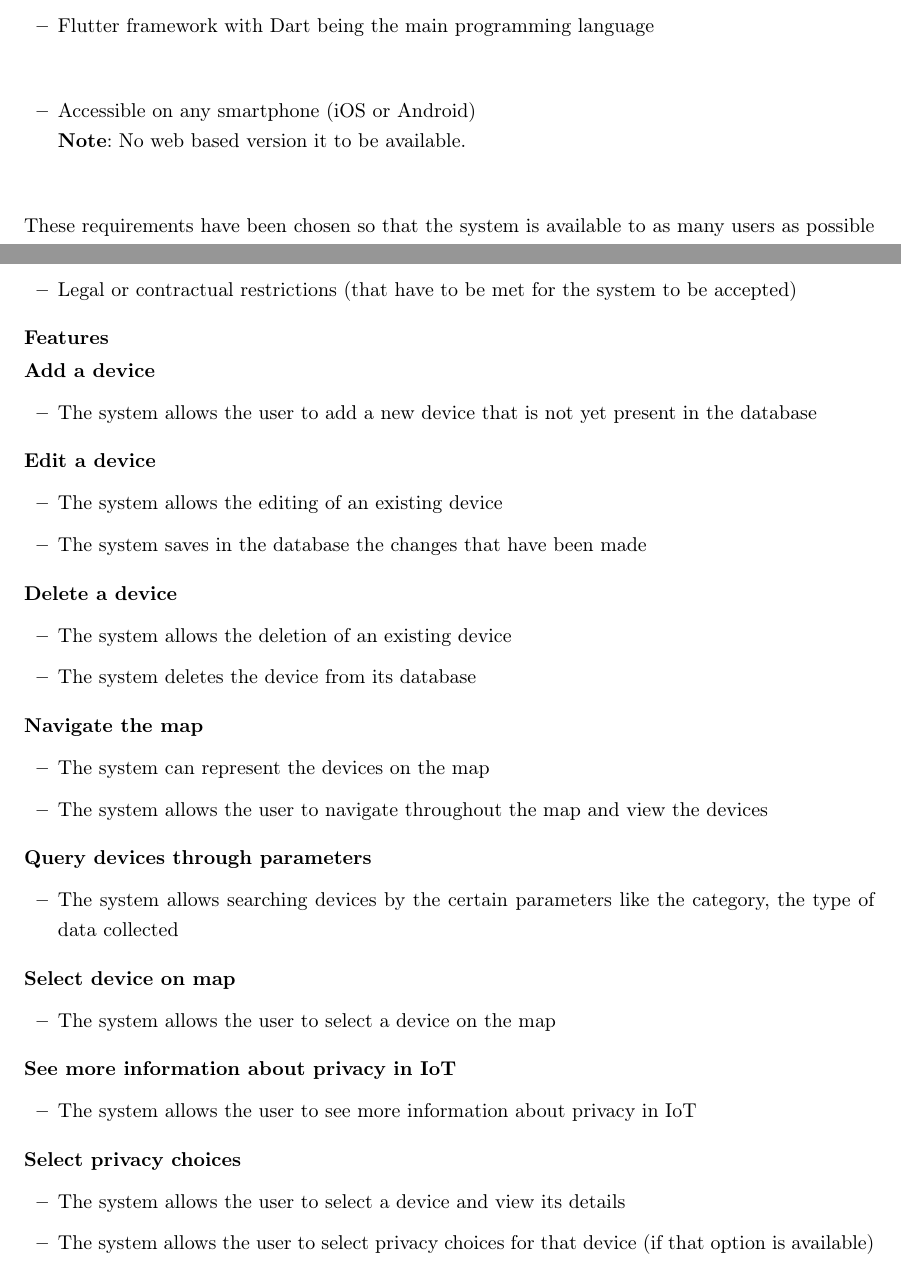
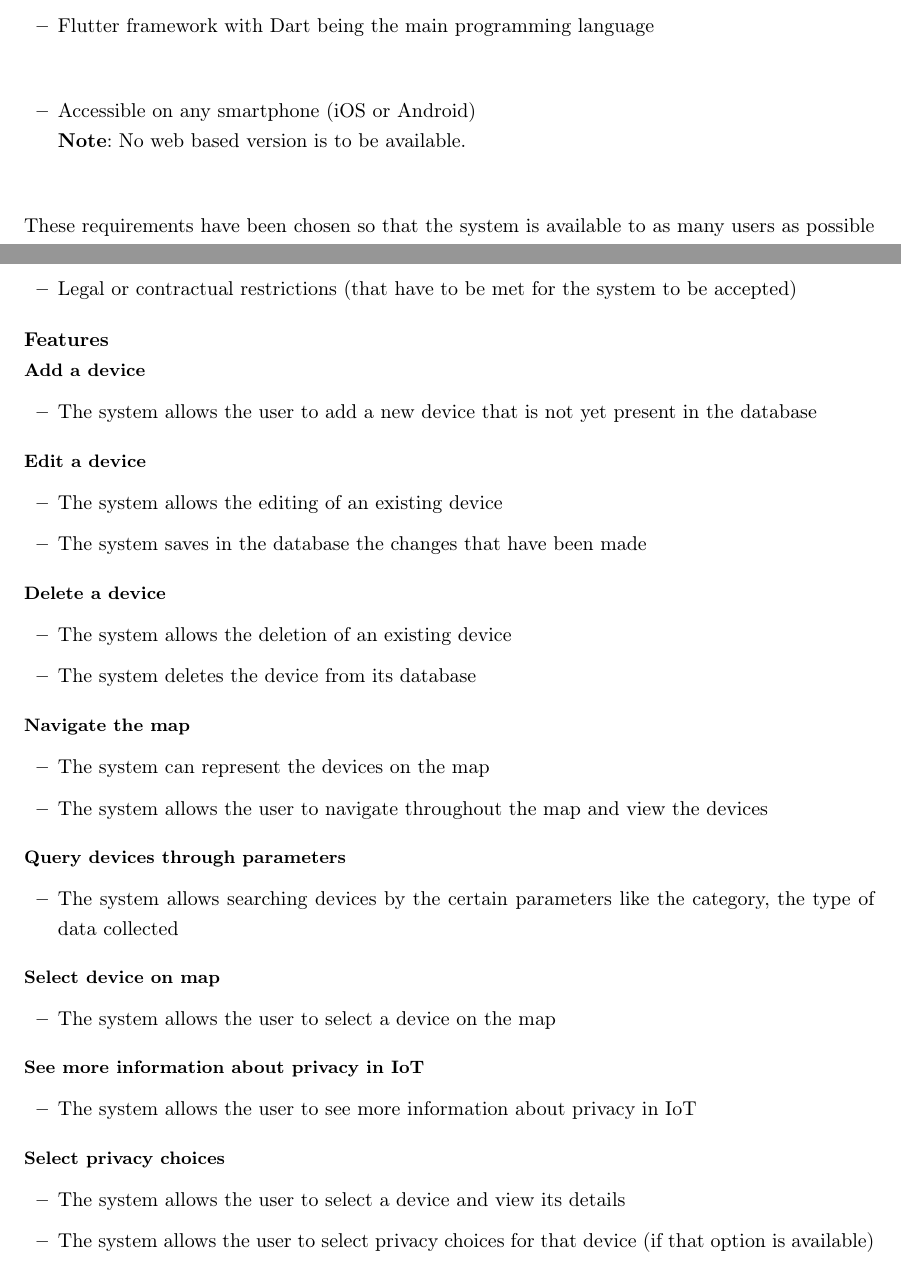
Before and after one commit to nelson-vieira/masters-thesis, a LaTeX thesis (masters-thesis/thesis/thesis.tex, which reads masters-thesis/thesis/chapters/0_appendix.tex): two parts of pages 76 and 84 of 87, joined at a grey line, cut so that both start at the same text. Compiled offline with pdfLaTeX.

Commit message:
Update appendix
Signed-off-by: Nelson Vieira <2080511@student.uma.pt>

```diff
--- a/masters-thesis/thesis/chapters/0_appendix.tex
+++ b/masters-thesis/thesis/chapters/0_appendix.tex
@@ -1527,7 +1527,7 @@ The technology requirements that have been identified for this project are as fo
 \begin{itemize}
     \item Firestore or similar database server
     \item Flutter framework with Dart being the main programming language
-    \item Accessible on any smartphone (iOS or Android) \newline \textbf{Note}: No web based version it to be available.
+    \item Accessible on any smartphone (iOS or Android) \newline \textbf{Note}: No web based version is to be available.
 \end{itemize}
 These requirements have been chosen so that the system is available to as
 many users as possible regardless of the hardware they use. The database
@@ -2121,52 +2131,52 @@ For these acceptance criteria the following was considered:
 
 \paragraph*{Features}
 
-\paragraph*{Add a device}
+\paragraph*{\small Add a device}
 
 \begin{itemize}
     \item The system allows the user to add a new device that is not yet present in the database
 \end{itemize}
 
-\paragraph*{Edit a device}
+\paragraph*{\small Edit a device}
 
 \begin{itemize}
     \item The system allows the editing of an existing device
     \item The system saves in the database the changes that have been made
 \end{itemize}
 
-\paragraph*{Delete a device}
+\paragraph*{\small Delete a device}
 
 \begin{itemize}
     \item The system allows the deletion of an existing device
     \item The system deletes the device from its database
 \end{itemize}
 
-\paragraph*{Navigate the map}
+\paragraph*{\small Navigate the map}
 
 \begin{itemize}
     \item The system can represent the devices on the map
     \item The system allows the user to navigate throughout the map and view the devices
 \end{itemize}
 
-\paragraph*{Query devices through parameters}
+\paragraph*{\small Query devices through parameters}
 
 \begin{itemize}
     \item The system allows searching devices by the certain parameters like the category, the type of data collected
 \end{itemize}
 
-\paragraph*{Select device on map}
+\paragraph*{\small Select device on map}
 
 \begin{itemize}
     \item The system allows the user to select a device on the map
 \end{itemize}
 
-\paragraph*{See more information about privacy in IoT}
+\paragraph*{\small See more information about privacy in IoT}
 
 \begin{itemize}
     \item The system allows the user to see more information about privacy in IoT
 \end{itemize}
 
-\paragraph*{Select privacy choices}
+\paragraph*{\small Select privacy choices}
 
 \begin{itemize}
     \item The system allows the user to select a device and view its details
```
Also changed, not shown: masters-thesis/thesis/thesis.pdf, masters-thesis/thesis/chapters/0_appendix.tex (28 more changed lines).
